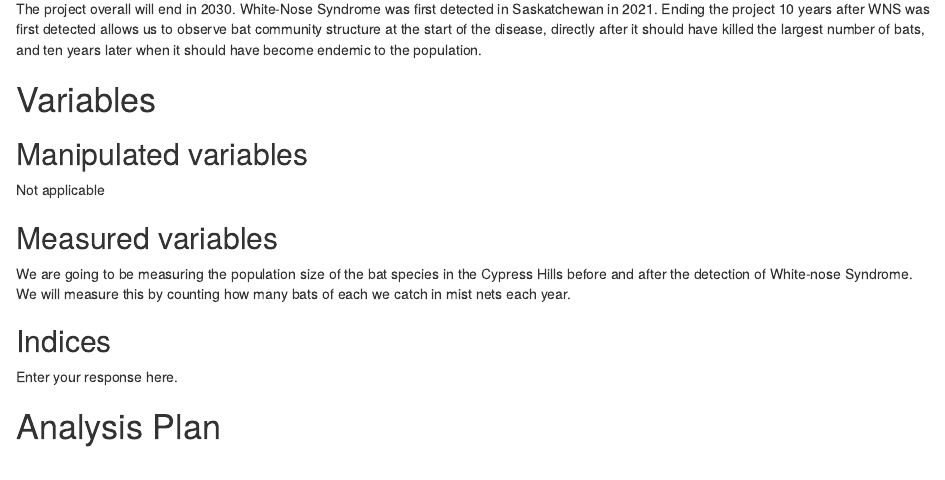
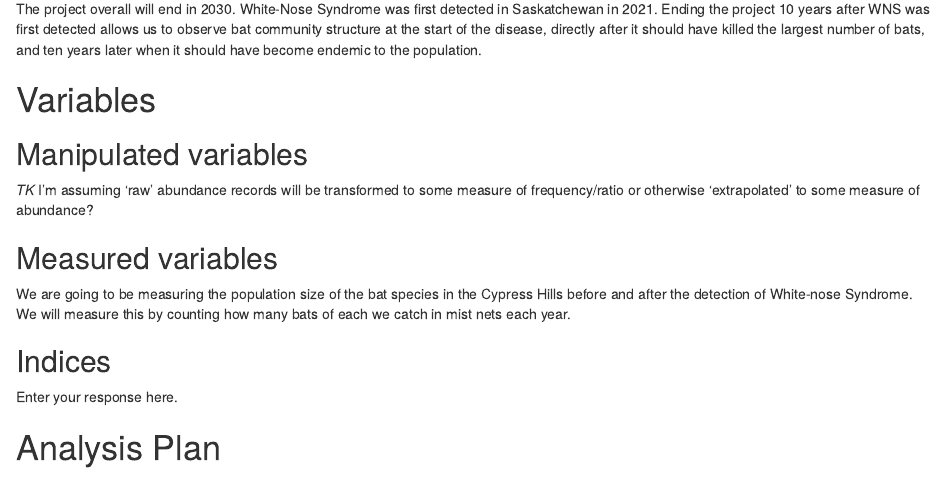
Before and after one commit to TanyaS08/LDP_PreReg, an R Markdown document (prereg_ms.Rmd): the page in a window 1100 px wide, from 2760 px down. Rendered offline with R 4.5, knitr and Pandoc, with nearby package versions; drawn as R Markdown's standard HTML page in place of the format the file asks for.

Commit message:
TK on data manipulation

````diff
--- a/prereg_ms.Rmd
+++ b/prereg_ms.Rmd
@@ -244,7 +244,9 @@ to the population.
 
 Example: We manipulated the percentage of sugar by mass added to brownies. The four levels of this categorical variable are: 15%, 20%, 25%, or 40% cane sugar by mass. -->
 ```
-Not applicable
+*TK* I'm assuming 'raw' abundance records will be transformed to some
+measure of frequency/ratio or otherwise 'extrapolated' to some measure
+of abundance?
 
 ## Measured variables
 
````
